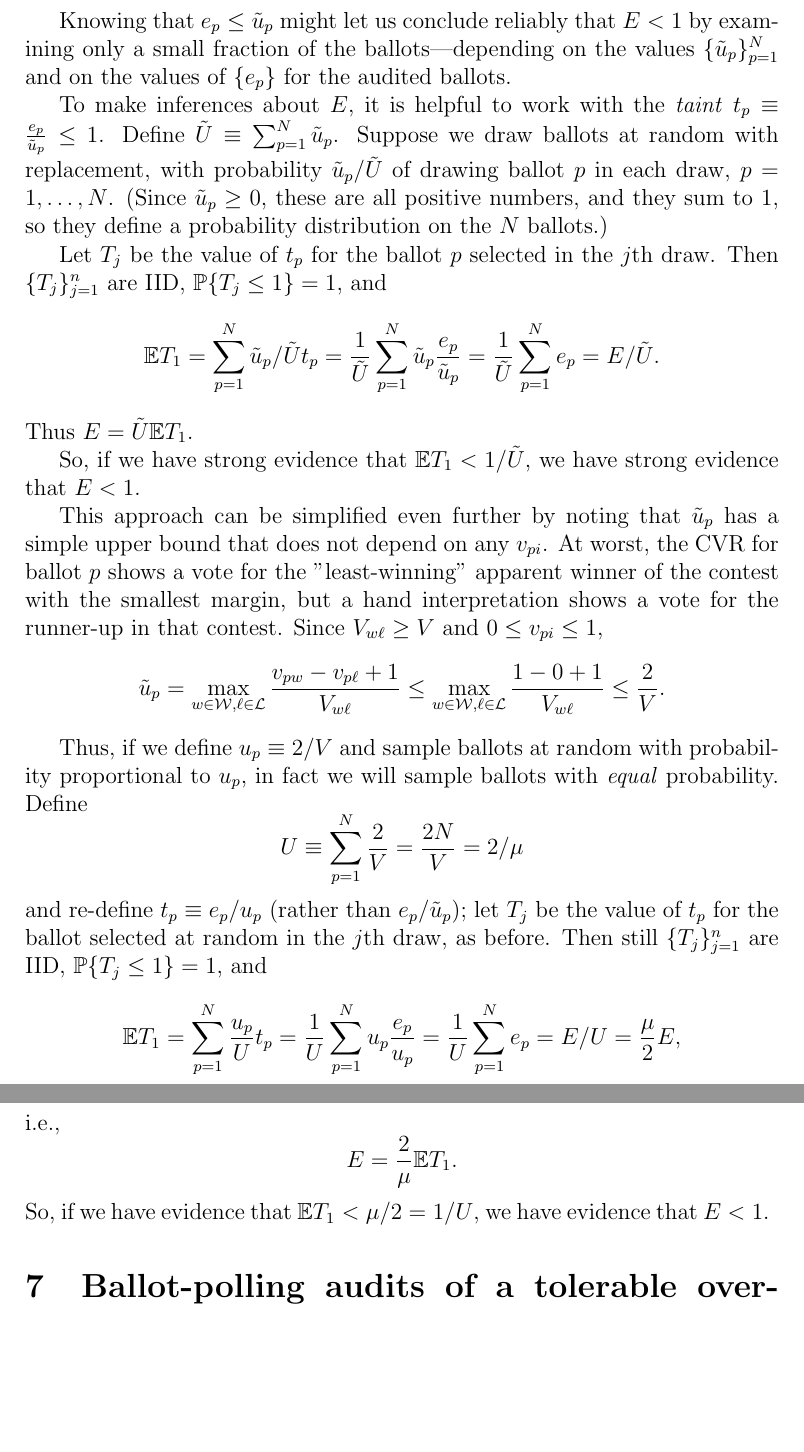
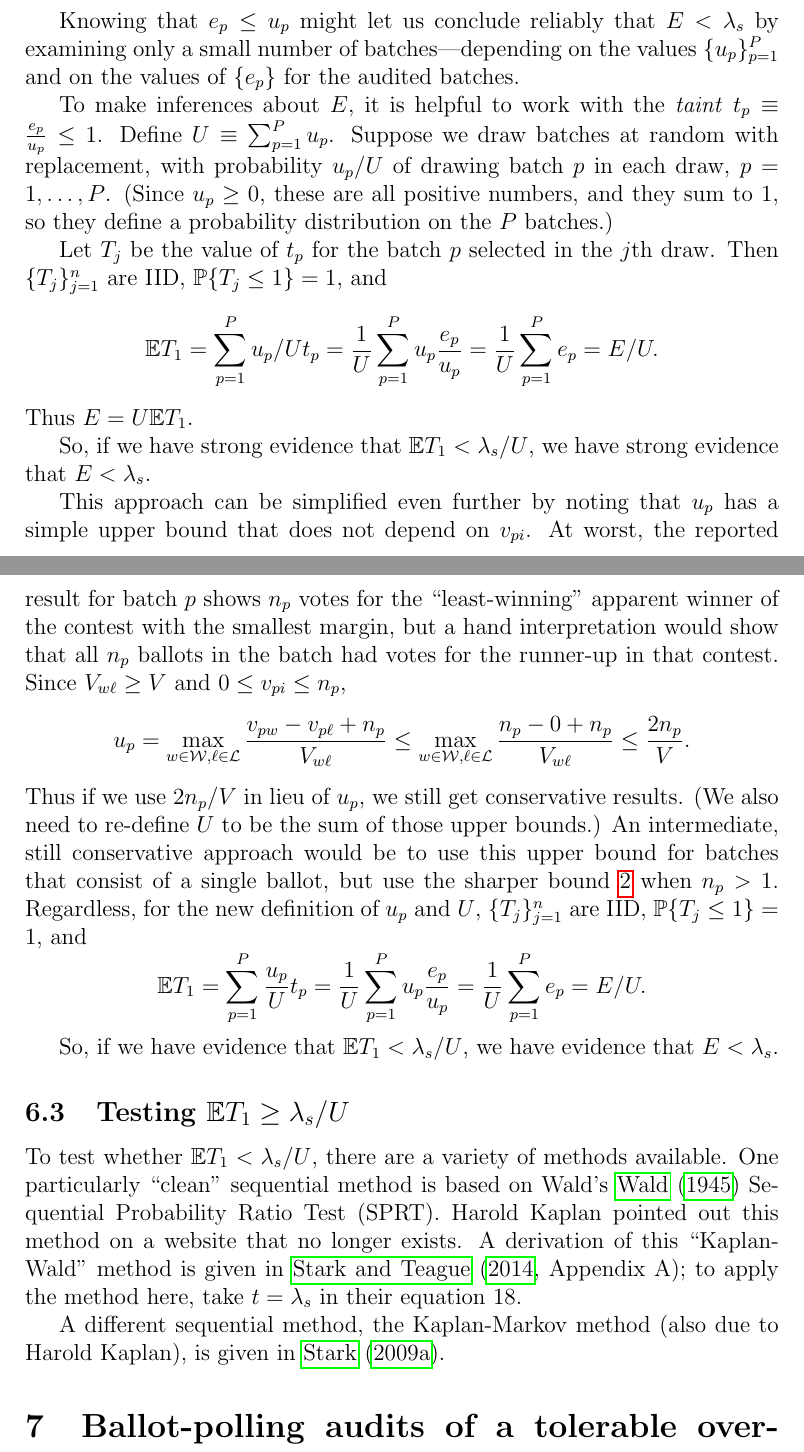
Before and after one commit to pbstark/CORLA18, a LaTeX paper (CO18.tex, which reads comparisonError.tex): two parts of pages 15 and 16 of 19 before the commit and two parts of pages 14 and 15 of 18 after it, joined at a grey line, cut so that both start at the same text, the shorter picture padded with empty space. Compiled offline with pdfLaTeX.

Commit message:
finish comparison audit section

```diff
--- a/comparisonError.tex
+++ b/comparisonError.tex
@@ -136,65 +113,70 @@ Hence,
+    \frac{v_{pw} - v_{p\ell} + n_p}{V_{w\ell}} \equiv u_p.
+\end{equation}
+
+Knowing that $e_p \le u_p$ might let us conclude reliably that $E < \lambda_s$
+by examining only a small number of batches---depending on the
+values $\{ u_p\}_{p=1}^P$ and on the values of $\{e_p\}$ for the audited batches.
+
+To make inferences about $E$, it is helpful to work with the \emph{taint}
+$t_p \equiv \frac{e_p}{u_p} \le 1$.
+Define $U \equiv \sum_{p=1}^P u_p$.
+Suppose we draw batches at random with replacement, with probability $u_p/U$
+of drawing batch $p$ in each draw, $p = 1, \ldots, P$.
+(Since $u_p \ge 0$, these are all positive numbers, and they sum to 1,
+so they define a probability distribution on the $P$ batches.)
+
+Let $T_j$ be the value of $t_p$ for the batch $p$ selected in the $j$th draw.
+Then $\{T_j\}_{j=1}^n$ are IID, $\mathbb{P} \{T_j \le 1\} = 1$, and
 $$
-    e_p \le \max_{w \in \mathcal{W}, \ell \in \mathcal{L}}
-    \frac{v_{pw} - v_{p\ell} + 1}{V_{w\ell}} \equiv \tilde{u}_p.
+  \mathbb{E} T_1 = \sum_{p=1}^P u_p/U t_p =
+  \frac{1}{U}\sum_{p=1}^P u_p \frac{e_p}{u_p} =
+  \frac{1}{U} \sum_{p=1}^P e_p = E/U.
+$$
+Thus $E = U \mathbb{E} T_1$.
+
+So, if we have strong evidence that
+$\mathbb{E} T_1 < \lambda_s/U$, we have
+strong evidence that $E < \lambda_s$.
+
+This approach can be simplified even further by noting that $u_p$ has
+a simple upper bound that does not depend on $v_{pi}$.
+At worst, the reported result for batch $p$ shows $n_p$ votes for the
+``least-winning'' apparent winner of the contest with the smallest margin,
+but a hand interpretation would show that all $n_p$ ballots in the batch
+had votes for the runner-up in that contest.
+Since $V_{w\ell} \ge V$ and $0 \le v_{pi} \le n_p$,
+$$
+    u_p =  \max_{w \in \mathcal{W}, \ell \in \mathcal{L}}
+    \frac{v_{pw} - v_{p\ell} + n_p}{V_{w\ell}}
+    \le  \max_{w \in \mathcal{W}, \ell \in \mathcal{L}}
+    \frac{n_p - 0 + n_p}{V_{w\ell}}
+    \le \frac{2n_p}{V}.
+$$
+Thus if we use $2n_p/V$ in lieu of $u_p$, we still get conservative results.
+(We also need to re-define $U$ to be the sum of those upper bounds.)
+An intermediate, still conservative approach would be to use this upper bound for
+batches that consist of a single ballot, but use the sharper bound \ref{eq:uDef}
+when $n_p > 1$.
+Regardless, for the new definition of $u_p$ and $U$,
+$\{T_j\}_{j=1}^n$ are IID, $\mathbb{P} \{T_j \le 1\} = 1$,
+and
+$$
+  \mathbb{E} T_1 = \sum_{p=1}^P \frac{u_p}{U} t_p =
+  \frac{1}{U}\sum_{p=1}^P u_p \frac{e_p}{u_p} =
+  \frac{1}{U} \sum_{p=1}^P e_p = E/U.
 $$
 
-Knowing that $e_p \le \tilde{u}_p$ might let us conclude reliably that $E < 1$
-by examining only a small fraction of the ballots---depending on the
-values $\{ \tilde{u}_p\}_{p=1}^N$ and on the values of $\{e_p\}$ for the audited ballots.
+So, if we have evidence that $\mathbb{E} T_1 < \lambda_s/U$, we have evidence that
+$E < \lambda_s$.
 
-To make inferences about $E$, it is helpful to work with the \emph{taint} $t_p \equiv \frac{e_p}{\tilde{u}_p} \le 1$.
-Define $\tilde{U} \equiv \sum_{p=1}^N \tilde{u}_p$.
-Suppose we draw ballots at random with replacement, with probability $\tilde{u}_p/\tilde{U}$
-of drawing ballot $p$ in each draw, $p = 1, \ldots, N$.
-(Since $\tilde{u}_p \ge 0$, these are all positive numbers, and they sum to 1,
-so they define a probability distribution on the $N$ ballots.)
+\subsection{Testing $\mathbb{E} T_1 \ge \lambda_s/U$}
 
-Let $T_j$ be the value of $t_p$ for the ballot $p$ selected in the $j$th draw.
-Then $\{T_j\}_{j=1}^n$ are IID, $\mathbb{P} \{T_j \le 1\} = 1$, and
-$$
-  \mathbb{E} T_1 = \sum_{p=1}^N \tilde{u}_p/\tilde{U} t_p =
-  \frac{1}{\tilde{U}}\sum_{p=1}^N \tilde{u}_p \frac{e_p}{\tilde{u}_p} =
-  \frac{1}{\tilde{U}} \sum_{p=1}^N e_p = E/\tilde{U}.
-$$
-Thus $E = \tilde{U} \mathbb{E} T_1$.
+To test whether $\mathbb{E} T_1 < \lambda_s/U$, there are a variety of methods available.
+One particularly ``clean'' sequential method is based on Wald's~\cite{wald45} Sequential Probability
+Ratio Test (SPRT).
+Harold Kaplan pointed out this method on a website that no longer exists.
+A derivation of this ``Kaplan-Wald'' method is given in~\citet[Appendix A]{starkTeague14};
+to apply the method here, take $t = \lambda_s$ in their equation~18.
 
-So, if we have strong evidence that
-$\mathbb{E} T_1 < 1/\tilde{U}$, we have
-strong evidence that $E < 1$.
-
-This approach can be simplified even further by noting that $\tilde{u}_p$ has
-a simple upper bound that does not depend on any $v_{pi}$.
-At worst, the CVR for ballot $p$ shows a vote for the "least-winning" apparent winner of the contest with the smallest margin, but a hand interpretation shows a vote for the runner-up in
-that contest.
-Since $V_{w\ell} \ge V$ and $0 \le v_{pi} \le 1$,
-$$
-   \tilde{u}_p =  \max_{w \in \mathcal{W}, \ell \in \mathcal{L}}
-    \frac{v_{pw} - v_{p\ell} + 1}{V_{w\ell}}
-    \le  \max_{w \in \mathcal{W}, \ell \in \mathcal{L}}
-    \frac{1 - 0 + 1}{V_{w\ell}}
-    \le \frac{2}{V}.
-$$
-
-Thus, if we define $u_p \equiv 2/V$ and
-sample ballots at random with probability proportional to $u_p$, in fact
-we will sample ballots with \emph{equal} probability.
-Define
-$$
-   U \equiv \sum_{p=1}^N \frac{2}{V} = \frac{2N}{V} = 2/\mu
-$$
-and re-define $t_p \equiv e_p/u_p$ (rather than $e_p/\tilde{u}_p$);
-let $T_j$ be the value of $t_p$ for the ballot selected at random in the
-$j$th draw, as before.
-Then still $\{T_j\}_{j=1}^n$ are IID, $\mathbb{P} \{T_j \le 1\} = 1$,
-and
-$$
-  \mathbb{E} T_1 = \sum_{p=1}^N \frac{u_p}{U} t_p =
-  \frac{1}{U}\sum_{p=1}^N u_p \frac{e_p}{u_p} =
-  \frac{1}{U} \sum_{p=1}^N e_p = E/U = \frac{\mu}{2} E,
-$$
-i.e.,
-$$
-    E = \frac{2}{\mu}\mathbb{E} T_1.
-$$
-So, if we have evidence that $\mathbb{E} T_1 < \mu/2 = 1/U$, we have evidence that
-$E < 1$.
+A different sequential method, the Kaplan-Markov method (also due to Harold Kaplan),
+is given in~\citet{stark09b}.
```
Also changed, not shown: stratumRisk.tex (+23 -21 lines), CO18.pdf, comparisonError.tex (125 more changed lines).
